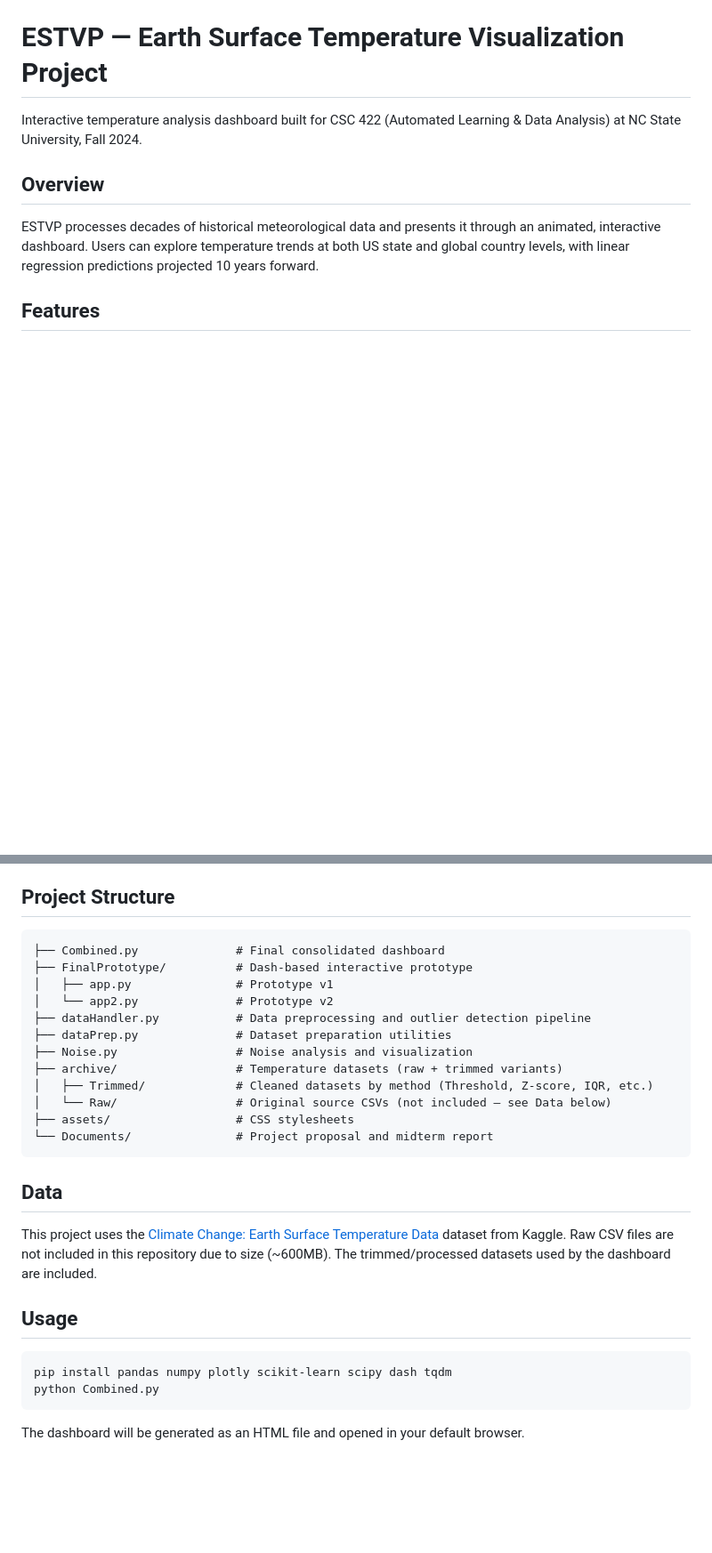
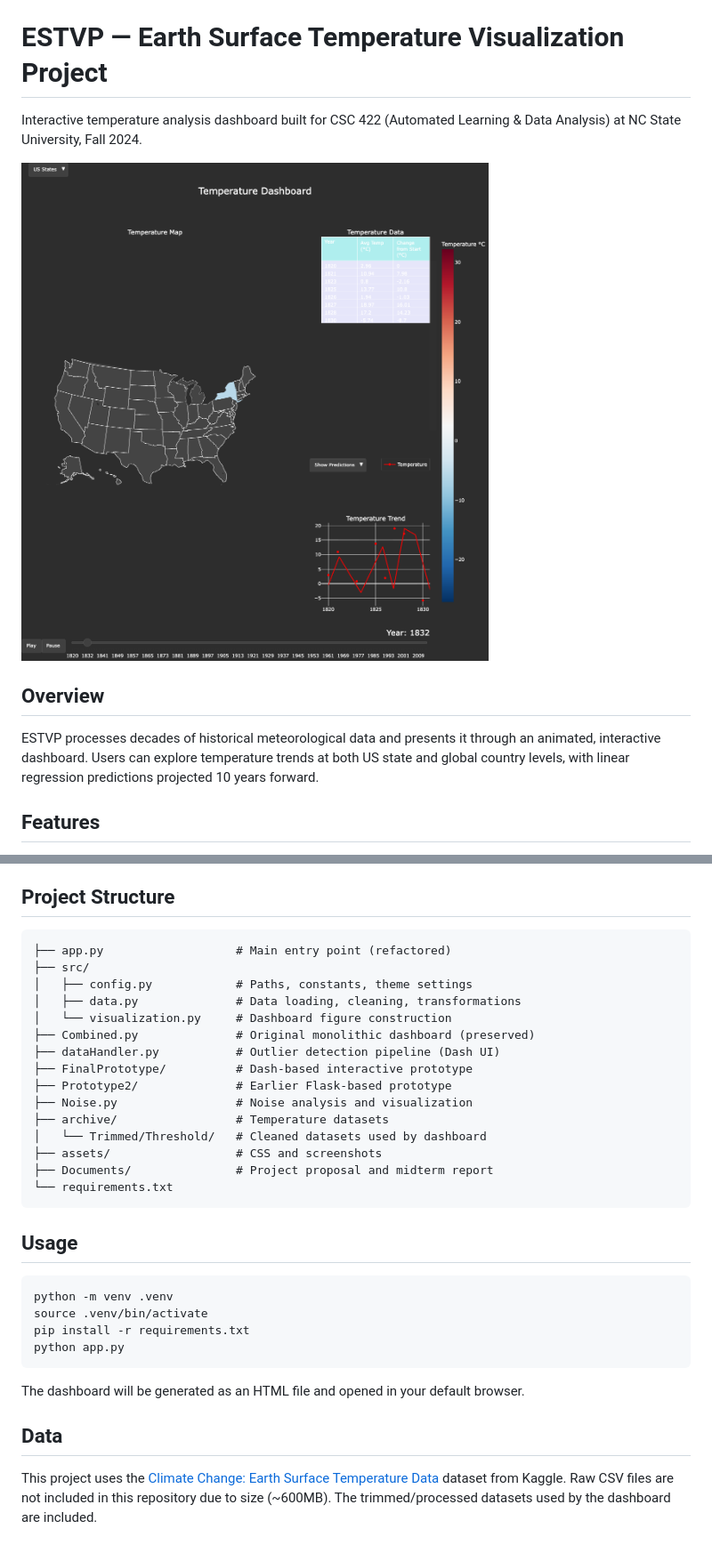
Before and after one commit to Znboston/ESTVP, a Markdown page: README.md, 2 parts joined by grey strips. Shown at 89% size. Rendered like a GitHub page; pictures changed too: assets/dashboard_screenshot.png (added); blank space fills up the shorter version.

````diff
--- a/README.md
+++ b/README.md
@@ -1,6 +1,8 @@
 # ESTVP — Earth Surface Temperature Visualization Project
 
 Interactive temperature analysis dashboard built for CSC 422 (Automated Learning & Data Analysis) at NC State University, Fall 2024.
+
+![Dashboard Screenshot](assets/dashboard_screenshot.png)
 
 ## Overview
 
@@ -22,29 +24,34 @@ ESTVP processes decades of historical meteorological data and presents it throug
 ## Project Structure
 
 ```
-├── Combined.py              # Final consolidated dashboard
+├── app.py                   # Main entry point (refactored)
+├── src/
+│   ├── config.py            # Paths, constants, theme settings
+│   ├── data.py              # Data loading, cleaning, transformations
+│   └── visualization.py     # Dashboard figure construction
+├── Combined.py              # Original monolithic dashboard (preserved)
+├── dataHandler.py           # Outlier detection pipeline (Dash UI)
 ├── FinalPrototype/          # Dash-based interactive prototype
-│   ├── app.py               # Prototype v1
-│   └── app2.py              # Prototype v2
-├── dataHandler.py           # Data preprocessing and outlier detection pipeline
-├── dataPrep.py              # Dataset preparation utilities
+├── Prototype2/              # Earlier Flask-based prototype
 ├── Noise.py                 # Noise analysis and visualization
-├── archive/                 # Temperature datasets (raw + trimmed variants)
-│   ├── Trimmed/             # Cleaned datasets by method (Threshold, Z-score, IQR, etc.)
-│   └── Raw/                 # Original source CSVs (not included — see Data below)
-├── assets/                  # CSS stylesheets
-└── Documents/               # Project proposal and midterm report
+├── archive/                 # Temperature datasets
+│   └── Trimmed/Threshold/   # Cleaned datasets used by dashboard
+├── assets/                  # CSS and screenshots
+├── Documents/               # Project proposal and midterm report
+└── requirements.txt
 ```
+
+## Usage
+
+```bash
+python -m venv .venv
+source .venv/bin/activate
+pip install -r requirements.txt
+python app.py
+```
+
+The dashboard will be generated as an HTML file and opened in your default browser.
 
 ## Data
 
 This project uses the [Climate Change: Earth Surface Temperature Data](https://www.kaggle.com/datasets/berkeleyearth/climate-change-earth-surface-temperature-data) dataset from Kaggle. Raw CSV files are not included in this repository due to size (~600MB). The trimmed/processed datasets used by the dashboard are included.
-
-## Usage
-
-```bash
-pip install pandas numpy plotly scikit-learn scipy dash tqdm
-python Combined.py
-```
-
-The dashboard will be generated as an HTML file and opened in your default browser.
````
Also changed, not shown: 6 other files.
